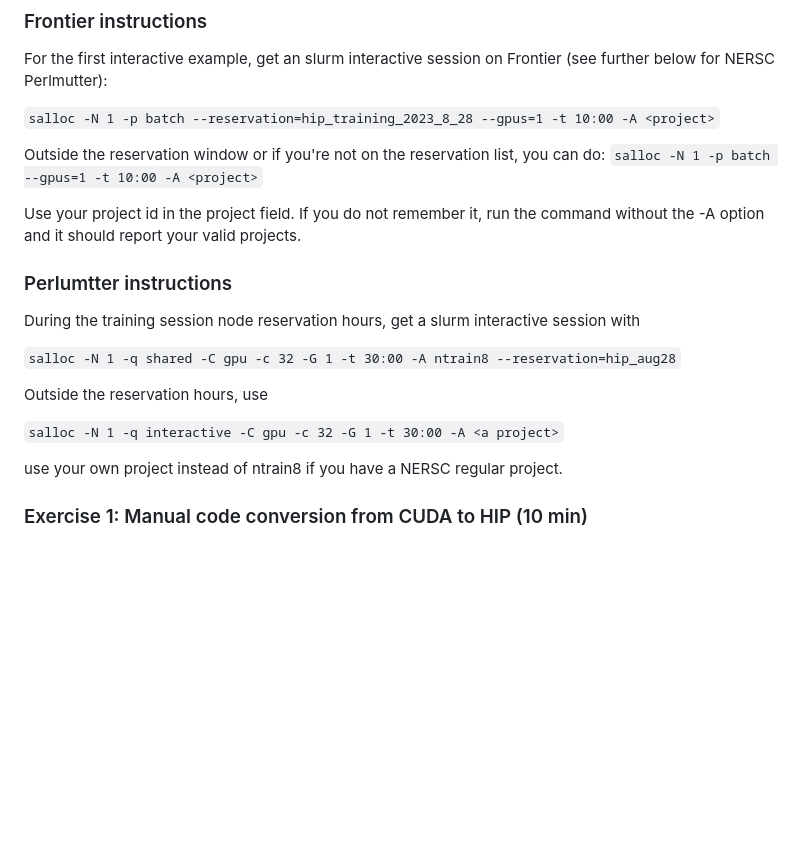
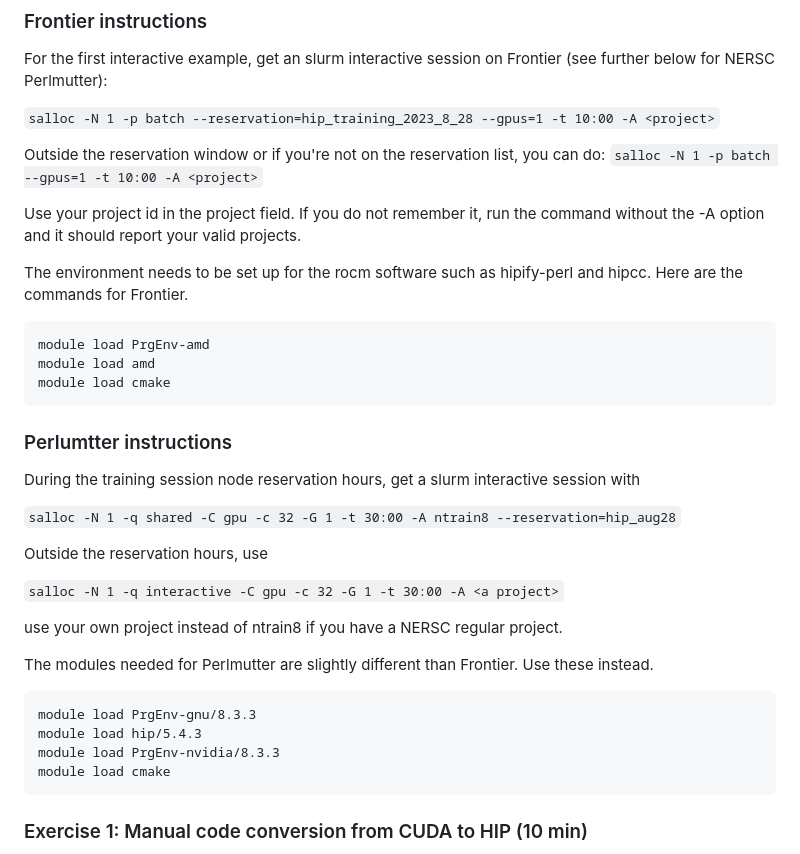
Before and after one commit to olcf/hip-training-series, a Markdown page: Lecture2/02 Exercises for Application Porting.md, the part around the change. GitHub-like rendering; blank space fills up the shorter version.

Commit message:
Adding module commands for each site

````diff
--- a/Lecture2/02 Exercises for Application Porting.md
+++ b/Lecture2/02 Exercises for Application Porting.md
@@ -20,6 +20,14 @@ Outside the reservation window or if you're not on the reservation list, you can
 Use your project id in the project field. If you do not remember it, run the command without
 the -A option and it should report your valid projects.
 
+The environment needs to be set up for the rocm software such as hipify-perl and hipcc. Here are the commands for Frontier.
+
+```
+module load PrgEnv-amd
+module load amd
+module load cmake
+```
+
 ### Perlumtter instructions
 
 During the training session node reservation hours, get a slurm interactive session with
@@ -31,6 +39,15 @@ Outside the reservation hours, use
 `salloc -N 1 -q interactive -C gpu -c 32 -G 1 -t 30:00 -A <a project>`
 
 use your own project instead of ntrain8 if you have a NERSC regular project.
+
+The modules needed for Perlmutter are slightly different than Frontier. Use these instead.
+
+```
+module load PrgEnv-gnu/8.3.3
+module load hip/5.4.3
+module load PrgEnv-nvidia/8.3.3
+module load cmake
+```
 
 ### Exercise 1: Manual code conversion from CUDA to HIP (10 min)
 
````
